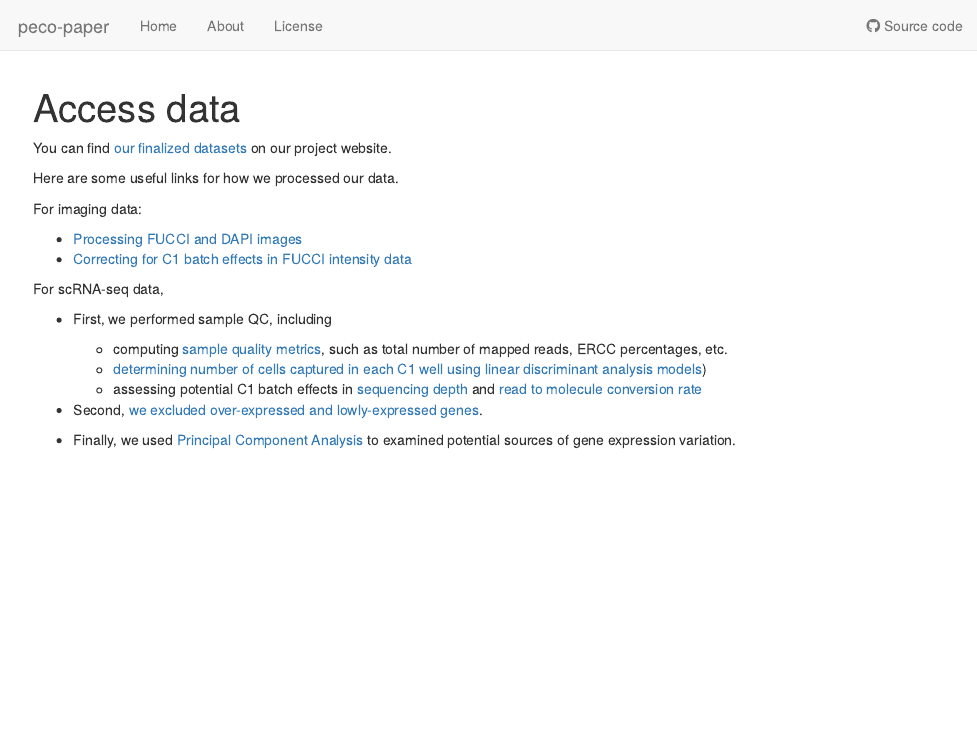
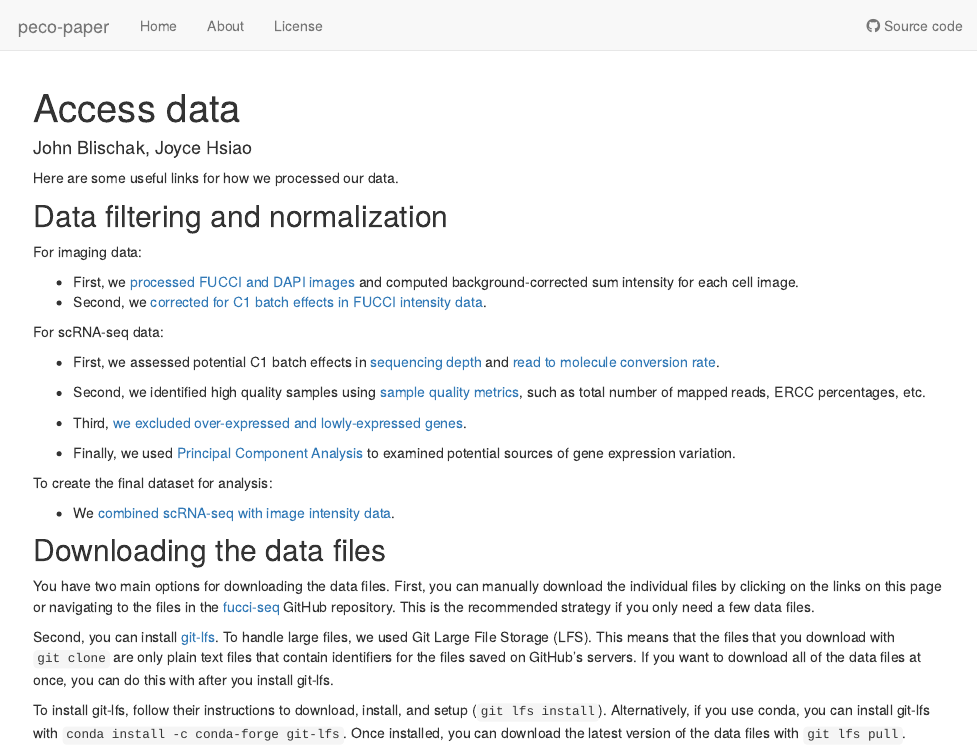
Before and after one commit to jhsiao999/peco-paper, an R Markdown document (analysis/access_data.Rmd): the page in a window 1100 px wide, from its top. Rendered offline with R 4.5, knitr and Pandoc, with nearby package versions; drawn as R Markdown's standard HTML page in place of the format the file asks for.

Commit message:
data processing steps

````diff
--- a/analysis/access_data.Rmd
+++ b/analysis/access_data.Rmd
@@ -1,9 +1,10 @@
 ---
 title: "Access data"
+author: "John Blischak, Joyce Hsiao"
 output:
   workflowr::wflow_html:
-    toc: FALSE
-    toc_float: FALSE
+    toc: TRUE
+    toc_float: TRUE
 ---
 
 
@@ -12,22 +13,47 @@ knitr::opts_chunk$set(echo = F)
 ```
 
 
-You can find [our finalized datasets](https://jdblischak.github.io/fucci-seq/data-overview.html) on our project website.
+Here are some useful links for how we processed our data.
 
-Here are some useful links for how we processed our data.
+## Data filtering and normalization
 
 For imaging data:
 
-  * [Processing FUCCI and DAPI images](https://jdblischak.github.io/fucci-seq/images-process.html)
-  * [Correcting for C1 batch effects in FUCCI intensity data](https://jdblischak.github.io/fucci-seq/images-normalize-anova.html)
+  * First, we [processed FUCCI and DAPI images](https://jdblischak.github.io/fucci-seq/images-process.html) and computed background-corrected sum intensity for each cell image.
+  * Second, we [corrected for C1 batch effects in FUCCI intensity data](https://jhsiao999.github.io/peco-paper/images_batchcorrect.html).
 
-For scRNA-seq data,
 
-  * First, we performed sample QC, including
-    * computing [sample quality metrics](https://jdblischak.github.io/fucci-seq/sampleqc.html), such as total number of mapped reads, ERCC percentages, etc.
-    * [determining number of cells captured in each C1 well using linear discriminant analysis models](https://jhsiao999.github.io/peco-paper/sampleqc_lda.html))
-    * assessing potential C1 batch effects in [sequencing depth](https://jdblischak.github.io/fucci-seq/totals.html) and [read to molecule conversion rate](https://jdblischak.github.io/fucci-seq/reads-v-molecules.html)
+For scRNA-seq data:
 
-  * Second, [we excluded over-expressed and lowly-expressed genes](https://jdblischak.github.io/fucci-seq/gene-filtering.html).
+  * First, we assessed potential C1 batch effects in [sequencing depth](https://jhsiao999.github.io/peco-paper/totals.html) and [read to molecule conversion rate](https://jhsiao999.github.io/peco-paper/reads-v-molecules.html).
 
-  * Finally, we used [Principal Component Analysis](https://jdblischak.github.io/fucci-seq/pca-tf.html) to examined potential sources of gene expression variation.
+  * Second, we identified high quality samples using [sample quality metrics](https://jhsiao999.github.io/peco-paper/sampleqc.html), such as total number of mapped reads, ERCC percentages, etc.
+
+  * Third, [we excluded over-expressed and lowly-expressed genes](https://jhsiao999.github.io/peco-paper/gene_filtering.html).
+
+  * Finally, we used [Principal Component Analysis](https://jhsiao999.github.io/peco-paper/pca_tf.html) to examined potential sources of gene expression variation.
+
+
+To create the final dataset for analysis:
+
+  * We [combined scRNA-seq with image intensity data](code/output-raw-2-final.R).
+
+
+## Downloading the data files
+
+You have two main options for downloading the data files. First, you can
+manually download the individual files by clicking on the links on this page or
+navigating to the files in the
+[fucci-seq](https://github.com/jdblischak/fucci-seq) GitHub repository. This is
+the recommended strategy if you only need a few data files.
+
+Second, you can install [git-lfs](https://git-lfs.github.com/). To handle large
+files, we used Git Large File Storage (LFS). This means that the files that you
+download with `git clone` are only plain text files that contain identifiers for
+the files saved on GitHub's servers. If you want to download all of the data
+files at once, you can do this with after you install git-lfs.
+
+To install git-lfs, follow their instructions to download, install, and setup
+(`git lfs install`). Alternatively, if you use conda, you can install git-lfs
+with `conda install -c conda-forge git-lfs`. Once installed, you can download
+the latest version of the data files with `git lfs pull`.
````
